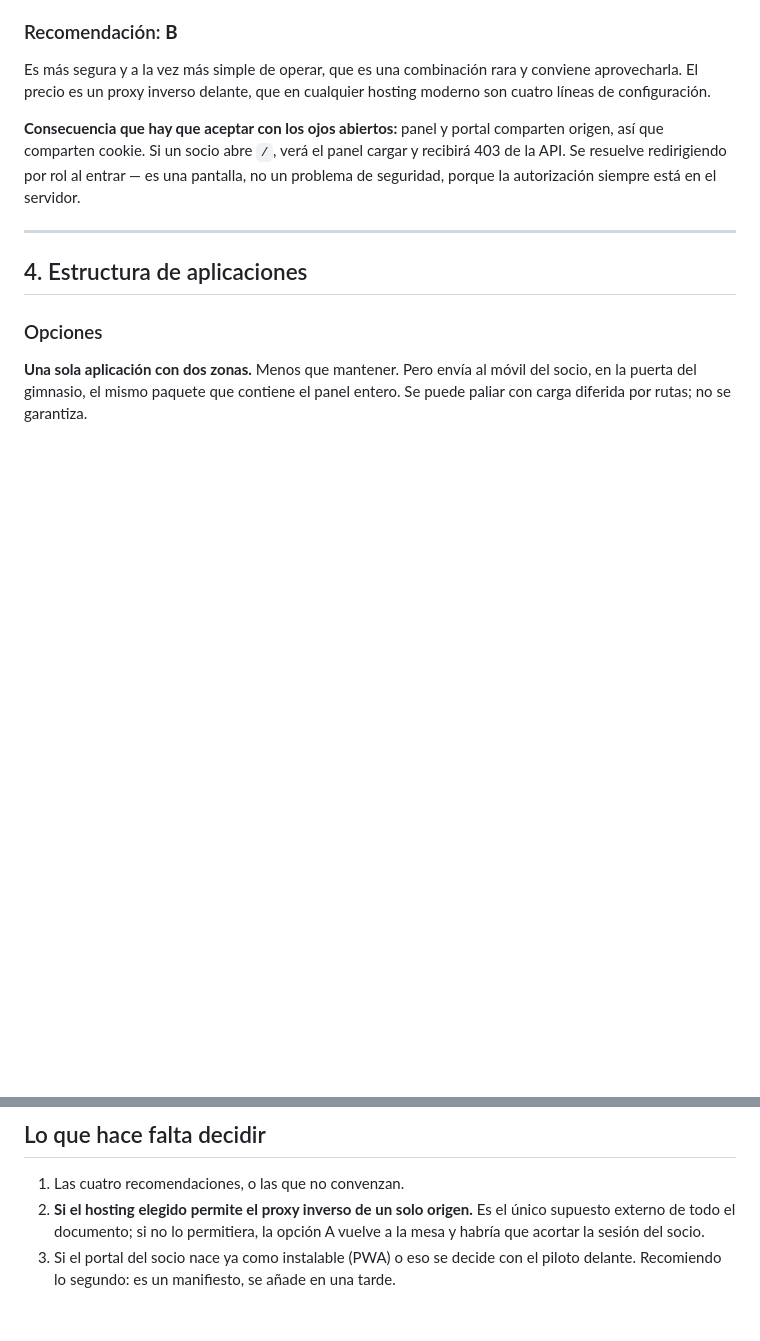
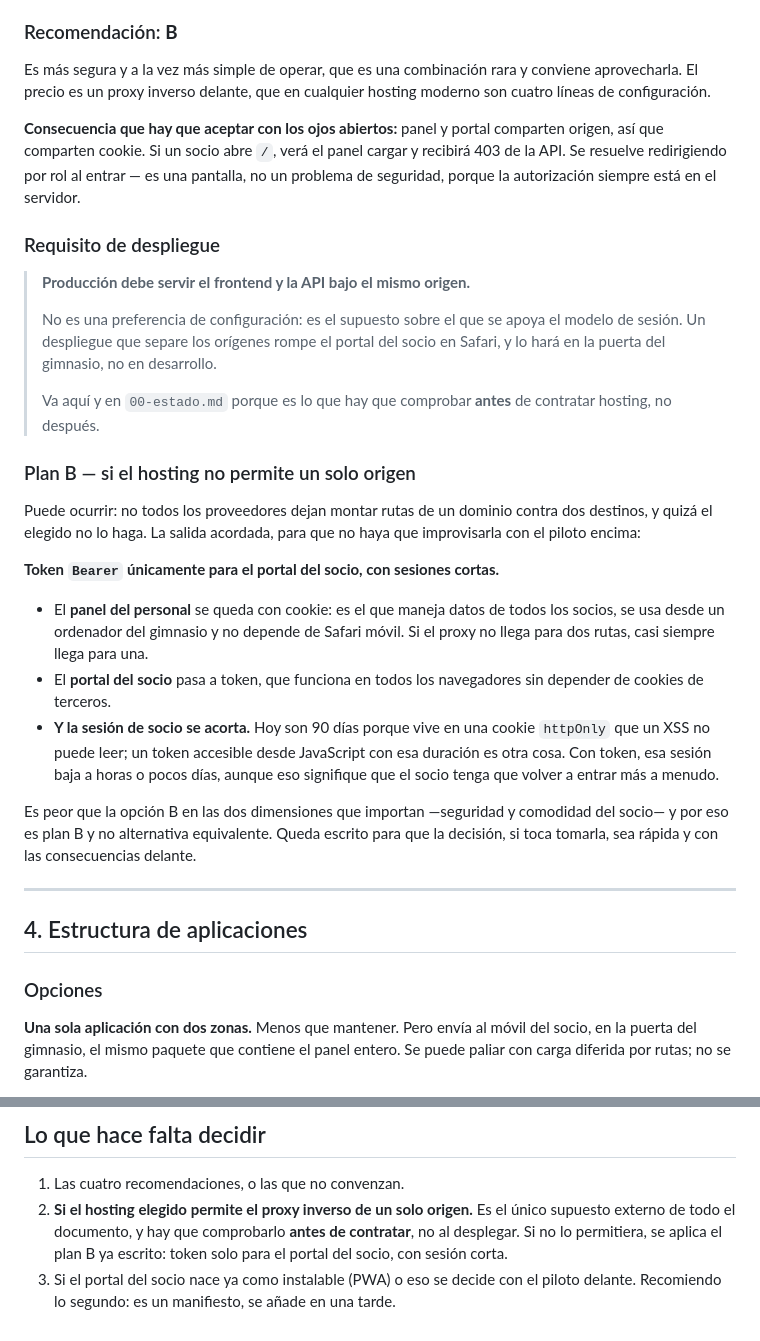
Before and after one commit to pumaplys/GYMLAB, a Markdown page: docs/05-decision-arquitectura-frontend.md, 2 parts joined by grey strips. Rendered like a GitHub page; blank space fills up the shorter version.

Commit message:
docs: requisito de un solo origen y plan B con token para el portal

```diff
--- a/docs/05-decision-arquitectura-frontend.md
+++ b/docs/05-decision-arquitectura-frontend.md
@@ -134,6 +134,39 @@ cargar y recibirá 403 de la API. Se resuelve redirigiendo por rol al entrar —
 una pantalla, no un problema de seguridad, porque la autorización siempre está en
 el servidor.
 
+### Requisito de despliegue
+
+> **Producción debe servir el frontend y la API bajo el mismo origen.**
+>
+> No es una preferencia de configuración: es el supuesto sobre el que se apoya el
+> modelo de sesión. Un despliegue que separe los orígenes rompe el portal del
+> socio en Safari, y lo hará en la puerta del gimnasio, no en desarrollo.
+>
+> Va aquí y en `00-estado.md` porque es lo que hay que comprobar **antes** de
+> contratar hosting, no después.
+
+### Plan B — si el hosting no permite un solo origen
+
+Puede ocurrir: no todos los proveedores dejan montar rutas de un dominio contra
+dos destinos, y quizá el elegido no lo haga. La salida acordada, para que no haya
+que improvisarla con el piloto encima:
+
+**Token `Bearer` únicamente para el portal del socio, con sesiones cortas.**
+
+- El **panel del personal** se queda con cookie: es el que maneja datos de todos
+  los socios, se usa desde un ordenador del gimnasio y no depende de Safari móvil.
+  Si el proxy no llega para dos rutas, casi siempre llega para una.
+- El **portal del socio** pasa a token, que funciona en todos los navegadores sin
+  depender de cookies de terceros.
+- **Y la sesión de socio se acorta.** Hoy son 90 días porque vive en una cookie
+  `httpOnly` que un XSS no puede leer; un token accesible desde JavaScript con esa
+  duración es otra cosa. Con token, esa sesión baja a horas o pocos días, aunque
+  eso signifique que el socio tenga que volver a entrar más a menudo.
+
+Es peor que la opción B en las dos dimensiones que importan —seguridad y comodidad
+del socio— y por eso es plan B y no alternativa equivalente. Queda escrito para
+que la decisión, si toca tomarla, sea rápida y con las consecuencias delante.
+
 ---
 
 ## 4. Estructura de aplicaciones
@@ -189,7 +222,8 @@ vergonzoso.
 
 1. Las cuatro recomendaciones, o las que no convenzan.
 2. **Si el hosting elegido permite el proxy inverso de un solo origen.** Es el
-   único supuesto externo de todo el documento; si no lo permitiera, la opción A
-   vuelve a la mesa y habría que acortar la sesión del socio.
+   único supuesto externo de todo el documento, y hay que comprobarlo **antes de
+   contratar**, no al desplegar. Si no lo permitiera, se aplica el plan B ya
+   escrito: token solo para el portal del socio, con sesión corta.
 3. Si el portal del socio nace ya como instalable (PWA) o eso se decide con el
    piloto delante. Recomiendo lo segundo: es un manifiesto, se añade en una tarde.
```
Also changed, not shown: docs/00-estado.md (+1 -0 lines).
